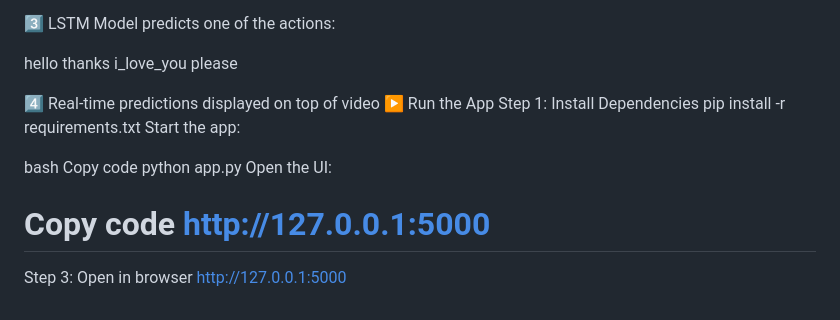
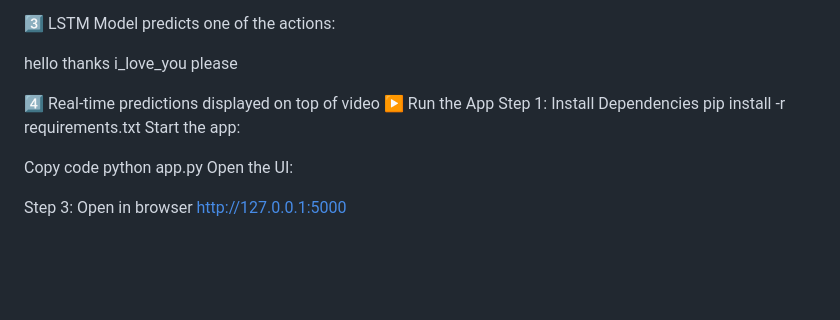
Before and after one commit to SidrahRashid/sign-language-detection, a Markdown page: README.md, the part around the change. Rendered like a GitHub page; blank space fills up the shorter version.

Commit message:
Simplify README instructions for starting the app
Removed redundant instructions for opening the UI.

```diff
--- a/README.md
+++ b/README.md
@@ -132,13 +132,9 @@ Step 1: Install Dependencies
 pip install -r requirements.txt
 Start the app:
 
-bash
 Copy code
 python app.py
 Open the UI:
 
-Copy code
-http://127.0.0.1:5000
-=======
 Step 3: Open in browser
 http://127.0.0.1:5000
```
